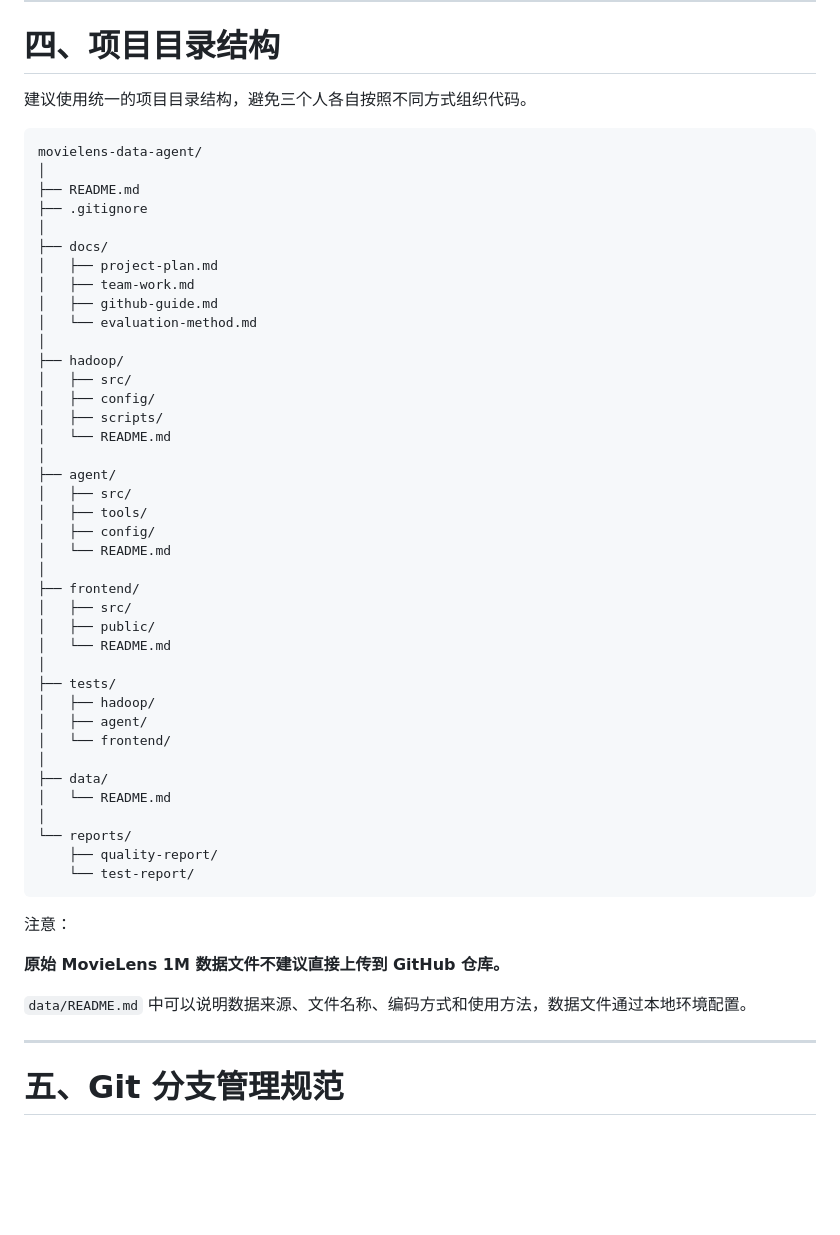
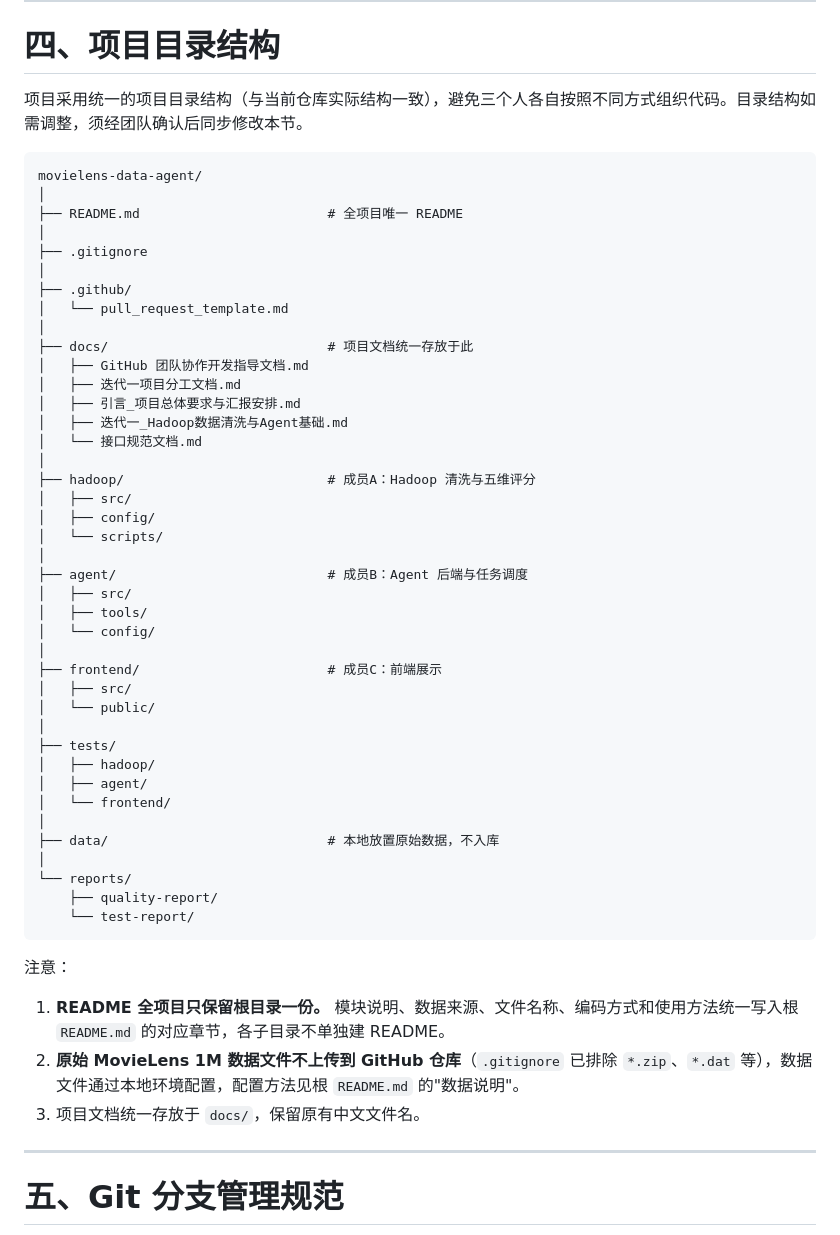
Before and after one commit to Leaf-21/movielens-data-agent, a Markdown page: docs/GitHub 团队协作开发指导文档.md, the part around the change. Drawn GitHub-style; blank space fills up the shorter version.

Commit message:
docs: 协作指导文档目录结构一节同步为仓库实际结构

````diff
--- a/docs/GitHub 团队协作开发指导文档.md
+++ b/docs/GitHub 团队协作开发指导文档.md
@@ -78,44 +78,45 @@ License：根据项目要求决定
 
 # 四、项目目录结构
 
-建议使用统一的项目目录结构，避免三个人各自按照不同方式组织代码。
+项目采用统一的项目目录结构（与当前仓库实际结构一致），避免三个人各自按照不同方式组织代码。目录结构如需调整，须经团队确认后同步修改本节。
 
 ```text
 movielens-data-agent/
 │
-├── README.md
+├── README.md                        # 全项目唯一 README
+│
 ├── .gitignore
 │
-├── docs/
-│   ├── project-plan.md
-│   ├── team-work.md
-│   ├── github-guide.md
-│   └── evaluation-method.md
+├── .github/
+│   └── pull_request_template.md
 │
-├── hadoop/
+├── docs/                            # 项目文档统一存放于此
+│   ├── GitHub 团队协作开发指导文档.md
+│   ├── 迭代一项目分工文档.md
+│   ├── 引言_项目总体要求与汇报安排.md
+│   ├── 迭代一_Hadoop数据清洗与Agent基础.md
+│   └── 接口规范文档.md
+│
+├── hadoop/                          # 成员A：Hadoop 清洗与五维评分
 │   ├── src/
 │   ├── config/
-│   ├── scripts/
-│   └── README.md
+│   └── scripts/
 │
-├── agent/
+├── agent/                           # 成员B：Agent 后端与任务调度
 │   ├── src/
 │   ├── tools/
-│   ├── config/
-│   └── README.md
+│   └── config/
 │
-├── frontend/
+├── frontend/                        # 成员C：前端展示
 │   ├── src/
-│   ├── public/
-│   └── README.md
+│   └── public/
 │
 ├── tests/
 │   ├── hadoop/
 │   ├── agent/
 │   └── frontend/
 │
-├── data/
-│   └── README.md
+├── data/                            # 本地放置原始数据，不入库
 │
 └── reports/
     ├── quality-report/
@@ -124,9 +125,9 @@ movielens-data-agent/
 
 注意：
 
-**原始 MovieLens 1M 数据文件不建议直接上传到 GitHub 仓库。**
-
-`data/README.md` 中可以说明数据来源、文件名称、编码方式和使用方法，数据文件通过本地环境配置。
+1. **README 全项目只保留根目录一份。** 模块说明、数据来源、文件名称、编码方式和使用方法统一写入根 `README.md` 的对应章节，各子目录不单独建 README。
+2. **原始 MovieLens 1M 数据文件不上传到 GitHub 仓库**（`.gitignore` 已排除 `*.zip`、`*.dat` 等），数据文件通过本地环境配置，配置方法见根 `README.md` 的"数据说明"。
+3. 项目文档统一存放于 `docs/`，保留原有中文文件名。
 
 ------
 
````
